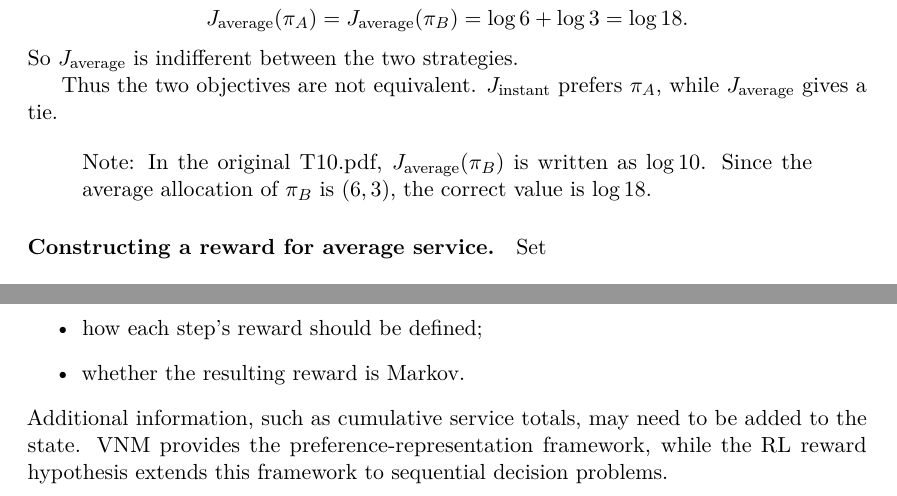
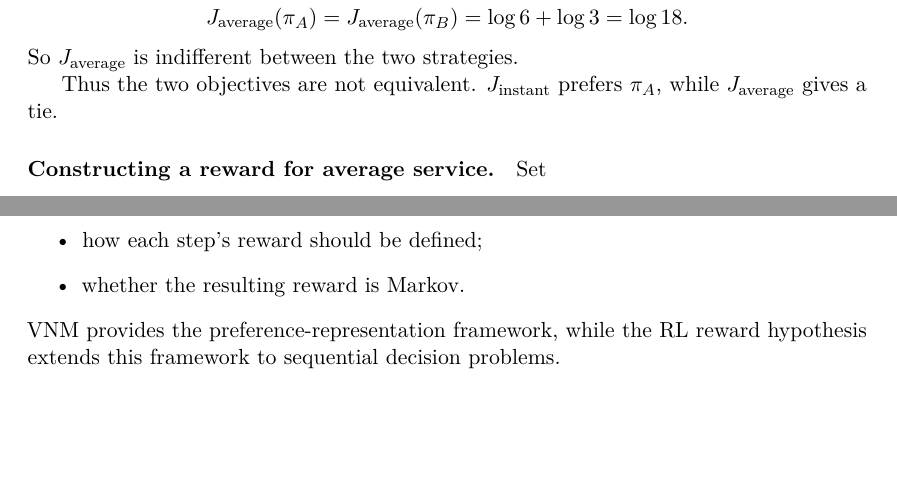
Before and after one commit to LYM102/RL, a LaTeX document (Hw_1/main.tex): two parts of pages 26 and 27 of 27, joined at a grey line, cut so that both start at the same text, the shorter picture padded with empty space. Compiled offline with pdfLaTeX.

Commit message:
Update main.tex

```diff
--- a/Hw_1/main.tex
+++ b/Hw_1/main.tex
@@ -1912,11 +1912,6 @@ So \(J_{\mathrm{average}}\) is indifferent between the two strategies.
 Thus the two objectives are not equivalent. \(J_{\mathrm{instant}}\) prefers
 \(\pi_A\), while \(J_{\mathrm{average}}\) gives a tie.
 
-\begin{quote}
-Note: In the original T10.pdf, \(J_{\mathrm{average}}(\pi_B)\) is written
-as \(\log 10\). Since the average allocation of \(\pi_B\) is \((6,3)\),
-the correct value is \(\log 18\).
-\end{quote}
 
 \paragraph{Constructing a reward for average service.}
 Set
@@ -1986,8 +1981,7 @@ However, VNM alone does not automatically tell us:
 \item how each step's reward should be defined;
 \item whether the resulting reward is Markov.
 \end{itemize}
-Additional information, such as cumulative service totals, may need to be
-added to the state. VNM provides the preference-representation framework,
+VNM provides the preference-representation framework,
 while the RL reward hypothesis extends this framework to sequential
 decision problems.
 \end{document}
```
